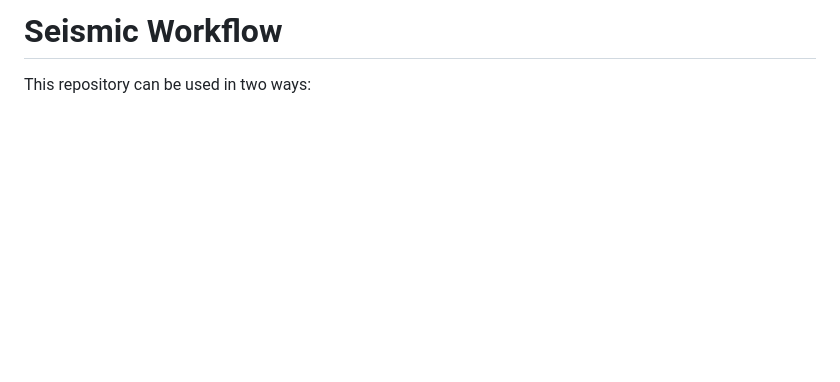
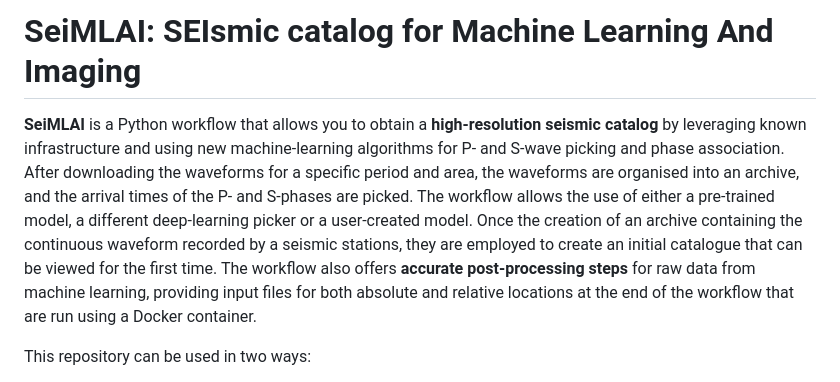
Before and after one commit to INGV/seimlai, a Markdown page: README.md, the part around the change. Rendered like a GitHub page; blank space fills up the shorter version.

```diff
--- a/README.md
+++ b/README.md
@@ -1,4 +1,6 @@
-# Seismic Workflow
+# SeiMLAI: SEIsmic catalog for Machine Learning And Imaging
+
+**SeiMLAI** is a Python workflow that allows you to obtain a **high-resolution seismic catalog** by leveraging known infrastructure and using new machine-learning algorithms for P- and S-wave picking and phase association. After downloading the waveforms for a specific period and area, the waveforms are organised into an archive, and the arrival times of the P- and S-phases are picked. The workflow allows the use of either a pre-trained model, a different deep-learning picker or a user-created model. Once the creation of an archive containing the continuous waveform recorded by a seismic stations, they are employed to create an initial catalogue that can be viewed for the first time. The workflow also offers **accurate post-processing steps** for raw data from machine learning, providing input files for both absolute and relative locations at the end of the workflow that are run using a Docker container.
 
 This repository can be used in two ways:
 
```
